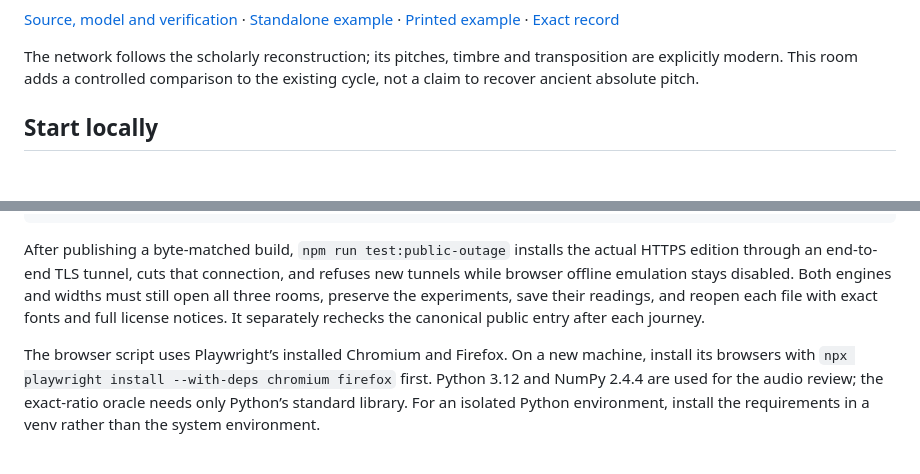
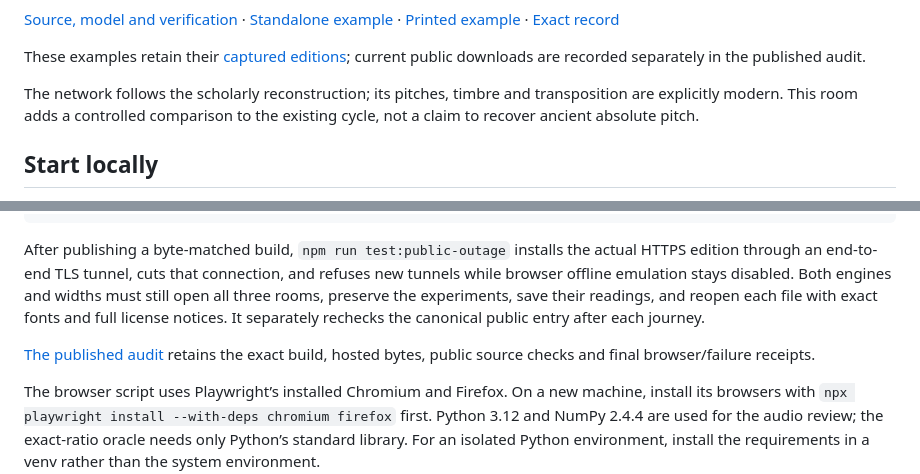
Before and after one commit to antonsoo/sammu, a Markdown page: README.md, 2 parts joined by grey strips. Rendered like a GitHub page; blank space fills up the shorter version.

Commit message:
docs: retain the published workshop audit and transport-cut evidence

```diff
--- a/README.md
+++ b/README.md
@@ -35,6 +35,9 @@ downloads. The preview also works when a bench has reached its 28-move limit.
 [Standalone example](examples/routes/reading.html) ·
 [Printed example](examples/routes/reading.pdf) ·
 [Exact record](examples/routes/comparison.json)
+
+These examples retain their [captured editions](examples/README.md); current
+public downloads are recorded separately in the published audit.
 
 The network follows the scholarly reconstruction; its pitches, timbre and
 transposition are explicitly modern. This room adds a controlled comparison to
@@ -165,6 +168,9 @@ engines and widths must still open all three rooms, preserve the experiments,
 save their readings, and reopen each file with exact fonts and full license
 notices. It separately rechecks the canonical public entry after each journey.
 
+[The published audit](docs/navigation-transfer-publication.md) retains the exact
+build, hosted bytes, public source checks and final browser/failure receipts.
+
 The browser script uses Playwright’s installed Chromium and Firefox. On a new machine, install its browsers with `npx playwright install --with-deps chromium firefox` first. Python 3.12 and NumPy 2.4.4 are used for the audio review; the exact-ratio oracle needs only Python’s standard library. For an isolated Python environment, install the requirements in a venv rather than the system environment.
 
 The exact-ratio oracle uses Gaussian elimination on prime-exponent constraints, an independent source-order fixture, and breadth-first route search. It checks 812 states, 7,308 string pitches and all 49 shortest routes. A separate practice oracle checks 672 tentative settings against exact fractions and high-precision exponentials. Browser review exercises keyboard retuning, focus preservation, history navigation, source details, real downloads, native saved studies and offline operation in both engines at 1440 px and 375 px. The audio oracle independently reconstructs the expected notes and synthesizes every sample of downloaded WAVs and captured fixed-setting buffers. The continuous-signal review separately captures the actual browser output on the audio thread, then checks its frequencies, harmonic levels and stopped silence against the independent source fixture. [The original workshop review](docs/review.md) and [the practice review](docs/practice-review.md) give the measured results and their limits.
```
Also changed, not shown: docs/navigation-transfer-publication.md (added, +107 -0 lines), docs/navigation-transfer-review.md (+4 -0 lines), docs/assets/routes-public-desktop.png (added), docs/assets/routes-public-mobile.png (added), 15 other files.
